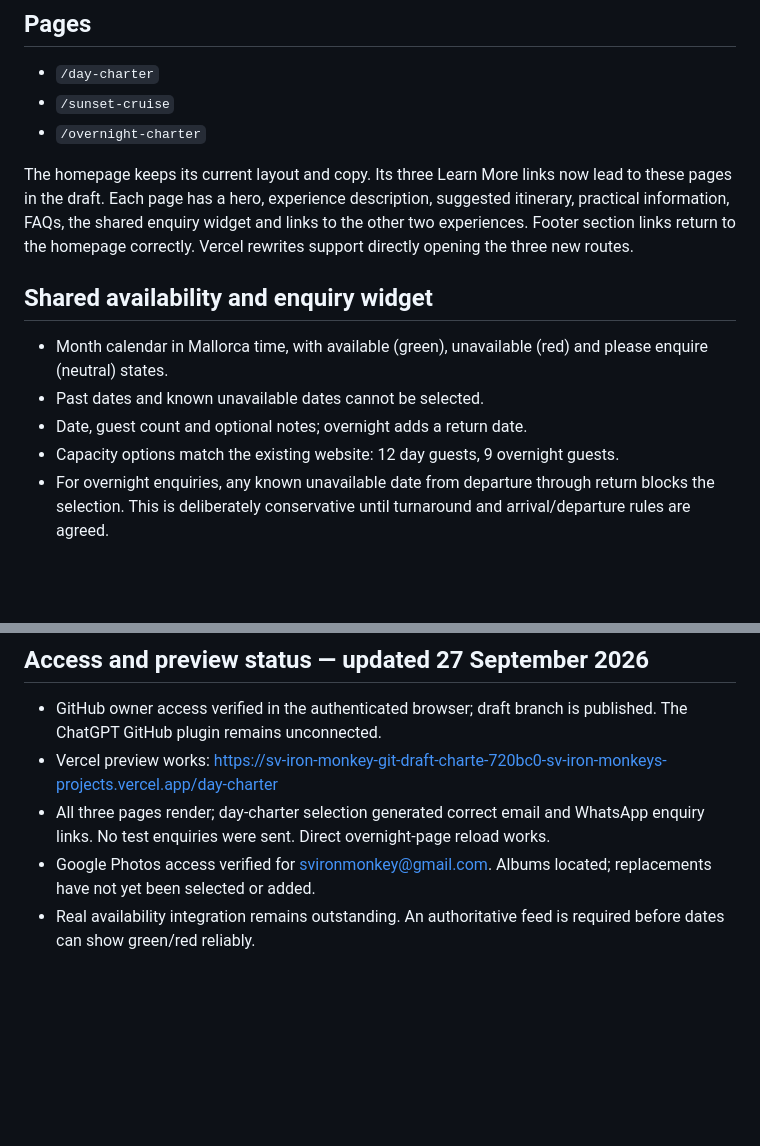
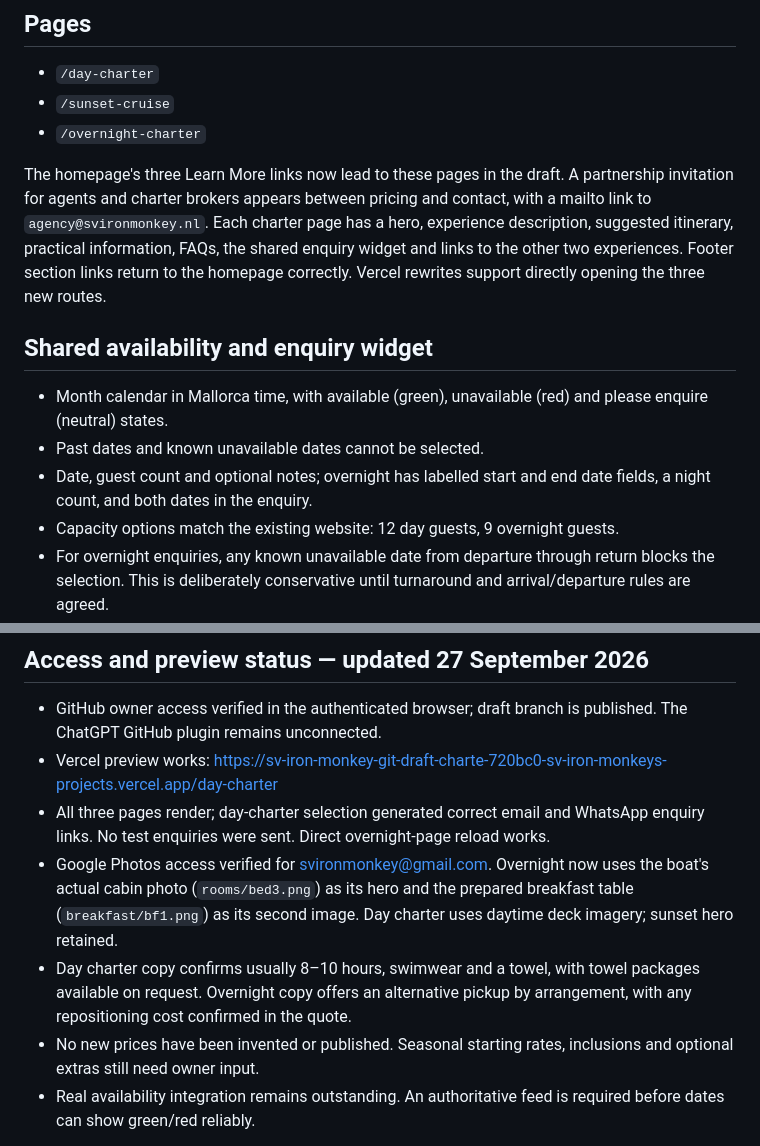
Before and after one commit to svironmonkey-dev/sv-iron-monkey, a Markdown page: CHARTER-DRAFT.md, 2 parts joined by grey strips. Drawn GitHub-style; blank space fills up the shorter version.

Commit message:
Record charter review updates and agency invitation

```diff
--- a/CHARTER-DRAFT.md
+++ b/CHARTER-DRAFT.md
@@ -11,13 +11,13 @@ The live website and main branch have not changed. The draft application files h
 - `/sunset-cruise`
 - `/overnight-charter`
 
-The homepage keeps its current layout and copy. Its three Learn More links now lead to these pages in the draft. Each page has a hero, experience description, suggested itinerary, practical information, FAQs, the shared enquiry widget and links to the other two experiences. Footer section links return to the homepage correctly. Vercel rewrites support directly opening the three new routes.
+The homepage's three Learn More links now lead to these pages in the draft. A partnership invitation for agents and charter brokers appears between pricing and contact, with a mailto link to `agency@svironmonkey.nl`. Each charter page has a hero, experience description, suggested itinerary, practical information, FAQs, the shared enquiry widget and links to the other two experiences. Footer section links return to the homepage correctly. Vercel rewrites support directly opening the three new routes.
 
 ## Shared availability and enquiry widget
 
 - Month calendar in Mallorca time, with available (green), unavailable (red) and please enquire (neutral) states.
 - Past dates and known unavailable dates cannot be selected.
-- Date, guest count and optional notes; overnight adds a return date.
+- Date, guest count and optional notes; overnight has labelled start and end date fields, a night count, and both dates in the enquiry.
 - Capacity options match the existing website: 12 day guests, 9 overnight guests.
 - For overnight enquiries, any known unavailable date from departure through return blocks the selection. This is deliberately conservative until turnaround and arrival/departure rules are agreed.
 - Email opens an unsent enquiry to `info@svironmonkey.nl`.
@@ -53,7 +53,9 @@ Missing dates/experiences, malformed responses, fetch failures, future timestamp
 - GitHub owner access verified in the authenticated browser; draft branch is published. The ChatGPT GitHub plugin remains unconnected.
 - Vercel preview works: https://sv-iron-monkey-git-draft-charte-720bc0-sv-iron-monkeys-projects.vercel.app/day-charter
 - All three pages render; day-charter selection generated correct email and WhatsApp enquiry links. No test enquiries were sent. Direct overnight-page reload works.
-- Google Photos access verified for svironmonkey@gmail.com. Albums located; replacements have not yet been selected or added.
+- Google Photos access verified for svironmonkey@gmail.com. Overnight now uses the boat's actual cabin photo (`rooms/bed3.png`) as its hero and the prepared breakfast table (`breakfast/bf1.png`) as its second image. Day charter uses daytime deck imagery; sunset hero retained.
+- Day charter copy confirms usually 8–10 hours, swimwear and a towel, with towel packages available on request. Overnight copy offers an alternative pickup by arrangement, with any repositioning cost confirmed in the quote.
+- No new prices have been invented or published. Seasonal starting rates, inclusions and optional extras still need owner input.
 - Real availability integration remains outstanding. An authoritative feed is required before dates can show green/red reliably.
 
 No cPanel, Resend or WhatsApp API credentials are needed for the two click-to-enquire buttons. The existing enquiry form and production integrations are unchanged. Use secure sign-in/connector prompts for access rather than passwords in chat.
```
